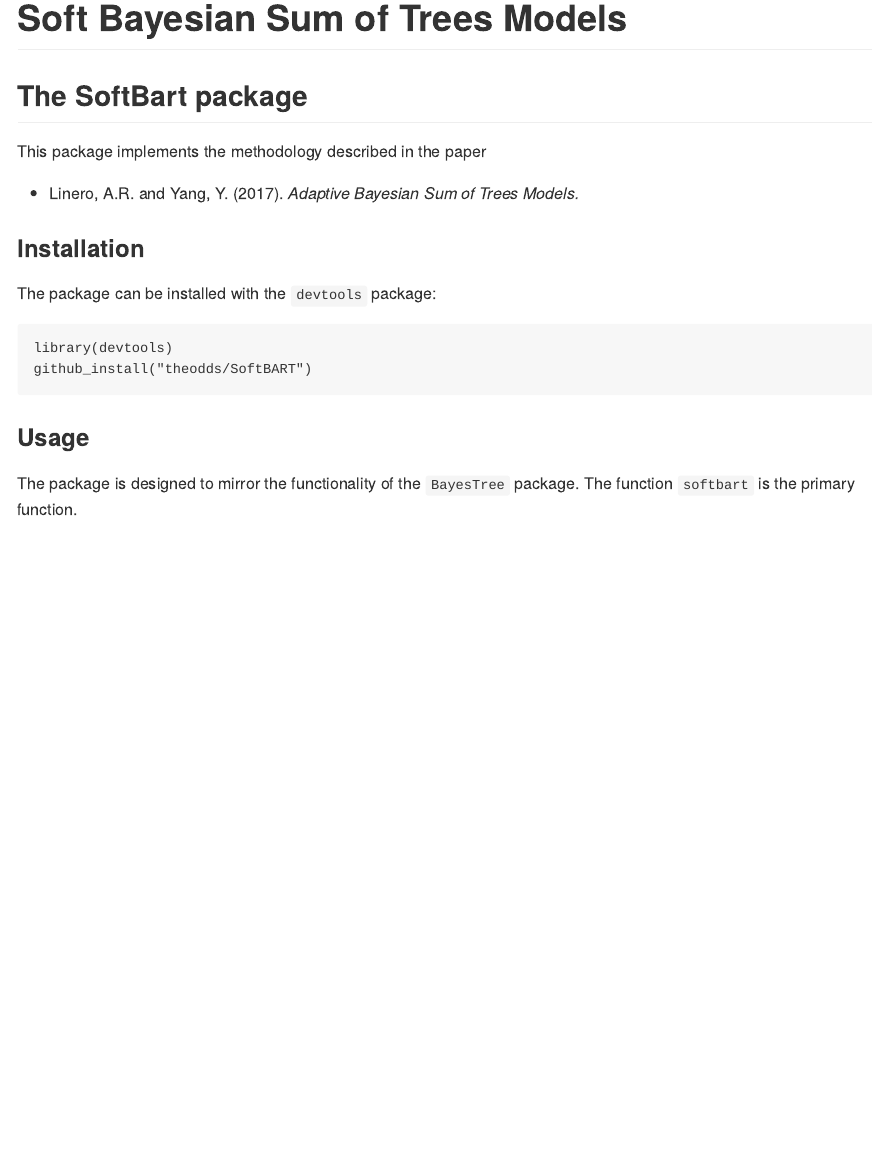
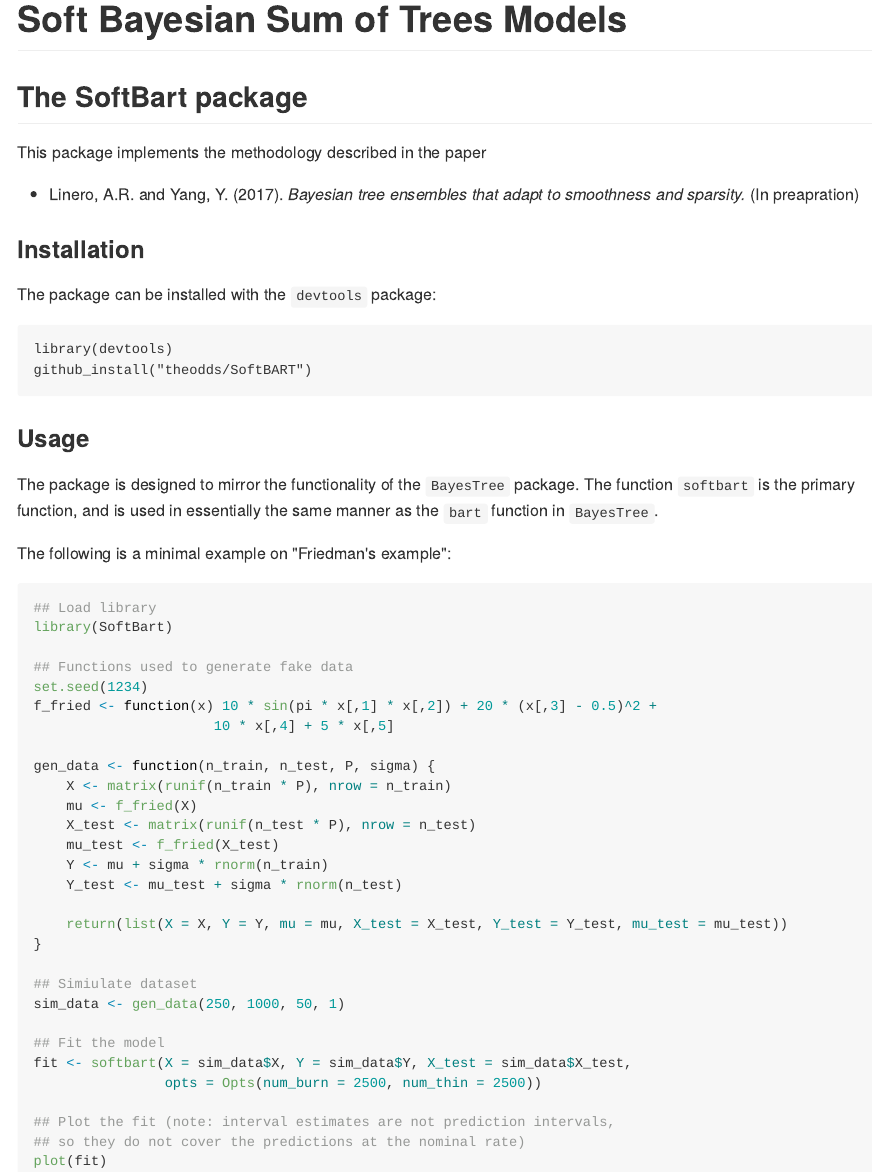
Before and after one commit to theodds/SoftBART, an R Markdown document (README.Rmd): the page in a window 1100 px wide, from its top. The pictures show the output file README.md that the author committed with the source, drawn offline in the style of GitHub.

Commit message:
Added instructions to readme

````diff
--- a/README.Rmd
+++ b/README.Rmd
@@ -11,7 +11,7 @@ knitr::opts_chunk$set(echo = TRUE)
 
 This package implements the methodology described in the paper
 
-- Linero, A.R. and Yang, Y. (2017). *Adaptive Bayesian Sum of Trees Models.*
+- Linero, A.R. and Yang, Y. (2017). *Bayesian tree ensembles that adapt to smoothness and sparsity.* (In preapration)
 
 ### Installation
 
@@ -23,4 +23,40 @@ The package can be installed with the `devtools` package:
 ### Usage
 
 The package is designed to mirror the functionality of the `BayesTree` package.
-The function `softbart` is the primary function.
+The function `softbart` is the primary function, and is used in essentially
+the same manner as the `bart` function in `BayesTree`.
+
+The following is a minimal example on "Friedman's example":
+
+
+```{r fit_model, eval = FALSE}
+
+## Load library
+library(SoftBart)
+
+## Functions used to generate fake data
+set.seed(1234)
+f_fried <- function(x) 10 * sin(pi * x[,1] * x[,2]) + 20 * (x[,3] - 0.5)^2 +
+                      10 * x[,4] + 5 * x[,5]
+
+gen_data <- function(n_train, n_test, P, sigma) {
+    X <- matrix(runif(n_train * P), nrow = n_train)
+    mu <- f_fried(X)
+    X_test <- matrix(runif(n_test * P), nrow = n_test)
+    mu_test <- f_fried(X_test)
+    Y <- mu + sigma * rnorm(n_train)
+    Y_test <- mu_test + sigma * rnorm(n_test)
+
+    return(list(X = X, Y = Y, mu = mu, X_test = X_test, Y_test = Y_test, mu_test = mu_test))
+}
+
+## Simiulate dataset
+sim_data <- gen_data(250, 1000, 50, 1)
+
+## Fit the model
+fit <- softbart(X = sim_data$X, Y = sim_data$Y, X_test = sim_data$X_test,
+                opts = Opts(num_burn = 2500, num_save = 2500))
+
+## Plot the fit (note: interval estimates are not prediction intervals,
+## so they do not cover the predictions at the nominal rate)
+plot(fit)
@@ -26,0 +69,4 @@ The function `softbart` is the primary function.
+     pch = 20)
+
+
+```
````
Also changed, not shown: README.md, README.Rmd (6 more changed lines), 1 other file.
